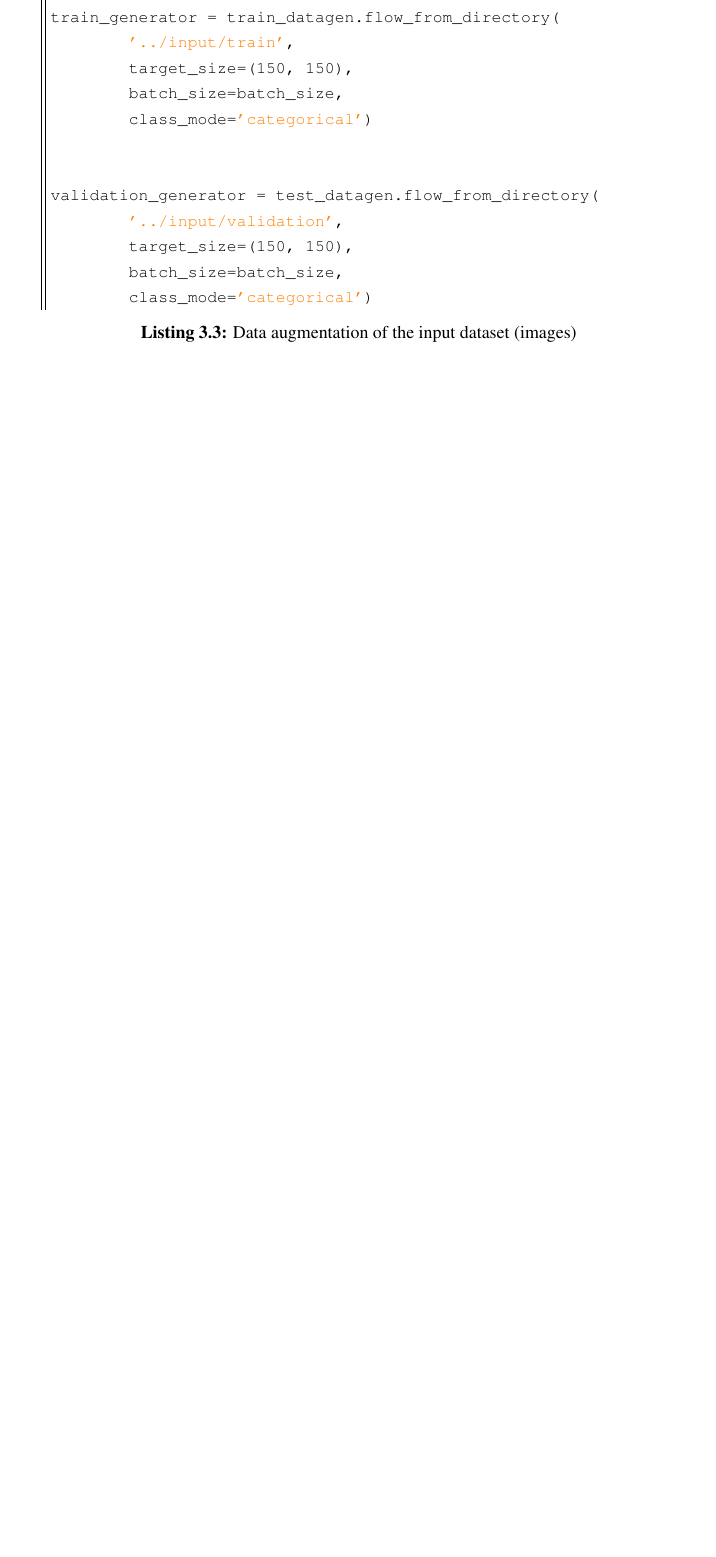
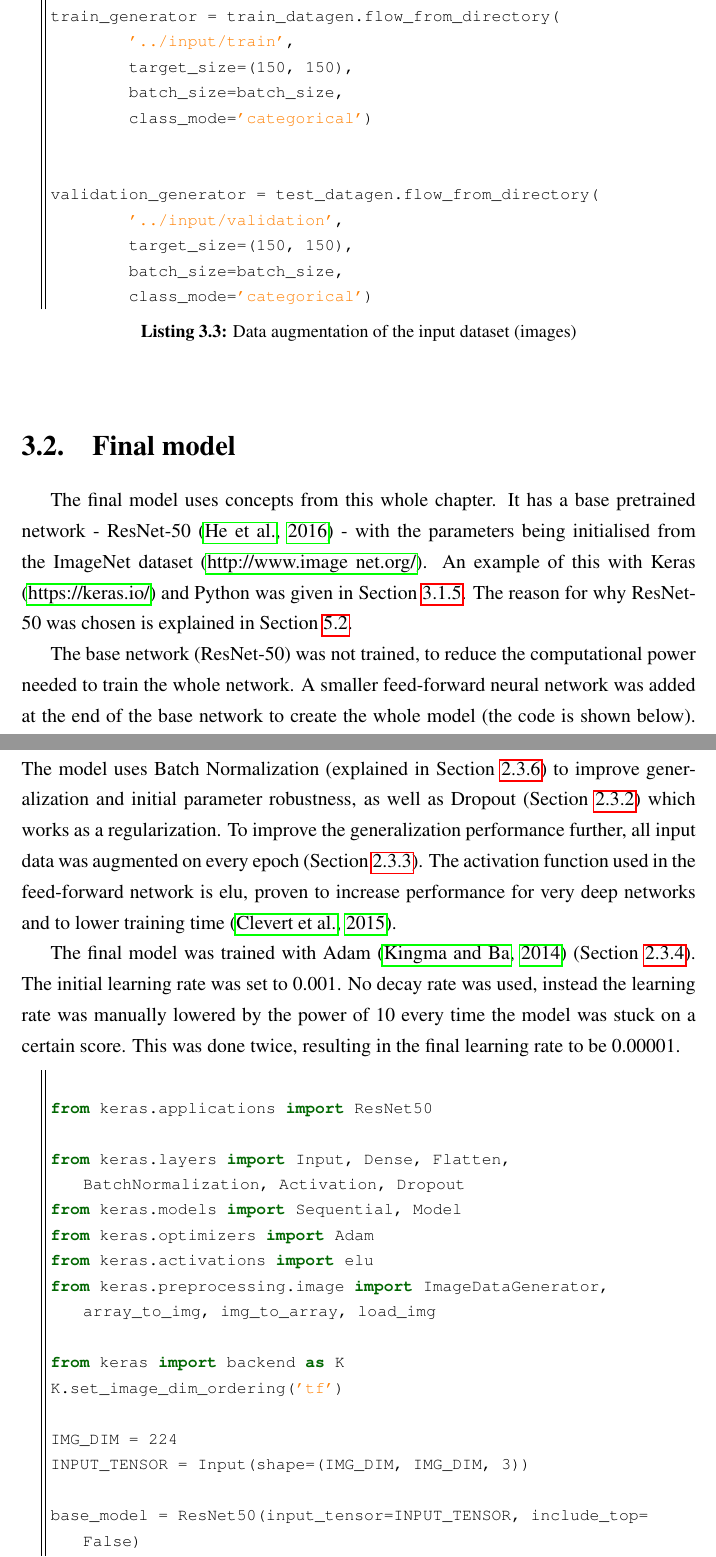
Before and after one commit to Weenkus/Image-Based-Phylogenetic-Classification, a LaTeX thesis (thesis/latex/main.tex): part of page 32 of 52 before the commit and two parts of pages 31 and 32 of 53 after it, the two joined at a grey line, cut so that both start at the same text, the shorter picture padded with empty space. Compiled offline with pdfLaTeX.

Commit message:
Add final model chapter

```diff
--- a/thesis/latex/main.tex
+++ b/thesis/latex/main.tex
@@ -699,3 +699,30 @@ validation_generator = test_datagen.flow_from_directory(
         class_mode='categorical')
 
 \end{lstlisting}
+
+\section{Final model}
+The final model uses concepts from this whole chapter. It has a base pretrained network - ResNet-50 \citep{he_deep_2016} - with the parameters being initialised from the ImageNet dataset \citep{imagenet}. An example of this with Keras \citep{keras} and Python was given in Section \ref{se:pretrained_parameters}. The reason for why ResNet-50 was chosen is explained in Section \ref{se:resnet_vs_inception}.
+
+The base network (ResNet-50) was not trained, to reduce the computational power needed to train the whole network. A smaller feed-forward neural network was added at the end of the base network to create the whole model (the code is shown below). The model uses Batch Normalization (explained in Section \ref{se:batch_norm}) to improve generalization and initial parameter robustness, as well as Dropout (Section \ref{se:dropout}) which works as a regularization. To improve the generalization performance further, all input data was augmented on every epoch (Section \ref{se:data_augmentation}). The activation function used in the feed-forward network is elu, proven to increase performance for very deep networks and to lower training time \citep{clevert_fast_2015}.
+
+The final model was trained with Adam \citep{kingma_adam:_2014} (Section \ref{se:backprop}). The initial learning rate was set to 0.001. No decay rate was used, instead the learning rate was manually lowered by the power of 10 every time the model was stuck on a certain score. This was done twice, resulting in the final learning rate to be 0.00001.
+
+\begin{lstlisting}[language=Python, caption=The model that was appended to the end of ResNet-50]
+
+from keras.applications import ResNet50
+
+from keras.layers import Input, Dense, Flatten, BatchNormalization, Activation, Dropout
+from keras.models import Sequential, Model
+from keras.optimizers import Adam
+from keras.activations import elu
+from keras.preprocessing.image import ImageDataGenerator, array_to_img, img_to_array, load_img
+
+from keras import backend as K
+K.set_image_dim_ordering('tf')
+
+IMG_DIM = 224
+INPUT_TENSOR = Input(shape=(IMG_DIM, IMG_DIM, 3))
+
+base_model = ResNet50(input_tensor=INPUT_TENSOR, include_top=False)
+
+for layer in base_model.layers:
```
Also changed, not shown: thesis/latex/main.tex (40 more changed lines), 4 other files.
